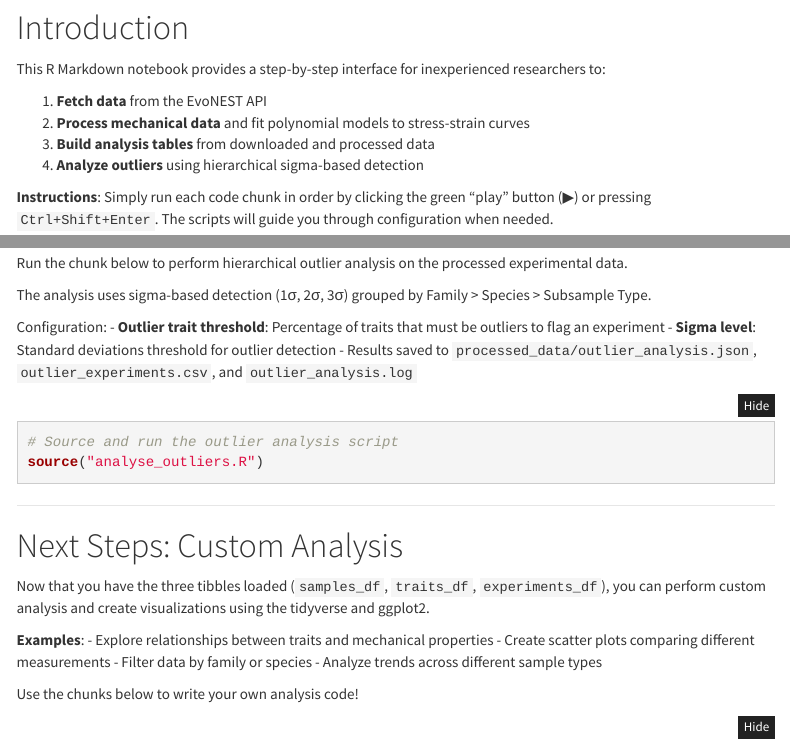
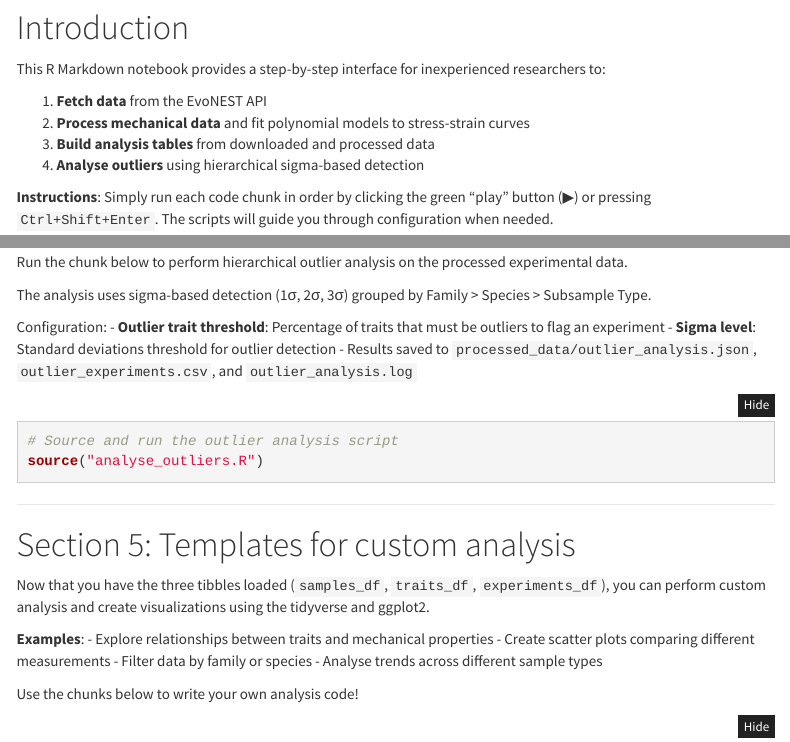
Before and after one commit to daniele-liprandi/EvoNEST-data-science, an R Markdown document (src/R/Notebook.Rmd): the page in a window 1100 px wide, from 130 px down, and a second part further down, joined at a grey line. Rendered offline with R 4.5, knitr and Pandoc, with nearby package versions; some code elsewhere in the file could not run offline; menus at the side of the page are left out.

Commit message:
fixing typos

````diff
--- a/src/R/Notebook.Rmd
+++ b/src/R/Notebook.Rmd
@@ -21,7 +21,7 @@ This R Markdown notebook provides a step-by-step interface for inexperienced res
 1.  **Fetch data** from the EvoNEST API
 2.  **Process mechanical data** and fit polynomial models to stress-strain curves
 3.  **Build analysis tables** from downloaded and processed data
-4.  **Analyze outliers** using hierarchical sigma-based detection
+4.  **Analyse outliers** using hierarchical sigma-based detection
 
 **Instructions**: Simply run each code chunk in order by clicking the green "play" button (▶) or pressing `Ctrl+Shift+Enter`. The scripts will guide you through configuration when needed.
 
@@ -144,18 +150,18 @@ The analysis uses sigma-based detection (1σ, 2σ, 3σ) grouped by Family \> Spe
 
 Configuration: - **Outlier trait threshold**: Percentage of traits that must be outliers to flag an experiment - **Sigma level**: Standard deviations threshold for outlier detection - Results saved to `processed_data/outlier_analysis.json`, `outlier_experiments.csv`, and `outlier_analysis.log`
 
-```{r analyze-outliers, eval=FALSE}
+```{r analyse-outliers, eval=FALSE}
 # Source and run the outlier analysis script
 source("analyse_outliers.R")
 ```
 
 ------------------------------------------------------------------------
 
-# Next Steps: Custom Analysis
+# Section 5: Templates for custom analysis
 
 Now that you have the three tibbles loaded (`samples_df`, `traits_df`, `experiments_df`), you can perform custom analysis and create visualizations using the tidyverse and ggplot2.
 
-**Examples**: - Explore relationships between traits and mechanical properties - Create scatter plots comparing different measurements - Filter data by family or species - Analyze trends across different sample types
+**Examples**: - Explore relationships between traits and mechanical properties - Create scatter plots comparing different measurements - Filter data by family or species - Analyse trends across different sample types
 
 Use the chunks below to write your own analysis code!
 
````
Also changed, not shown: src/R/Notebook.Rmd (10 more changed lines).
